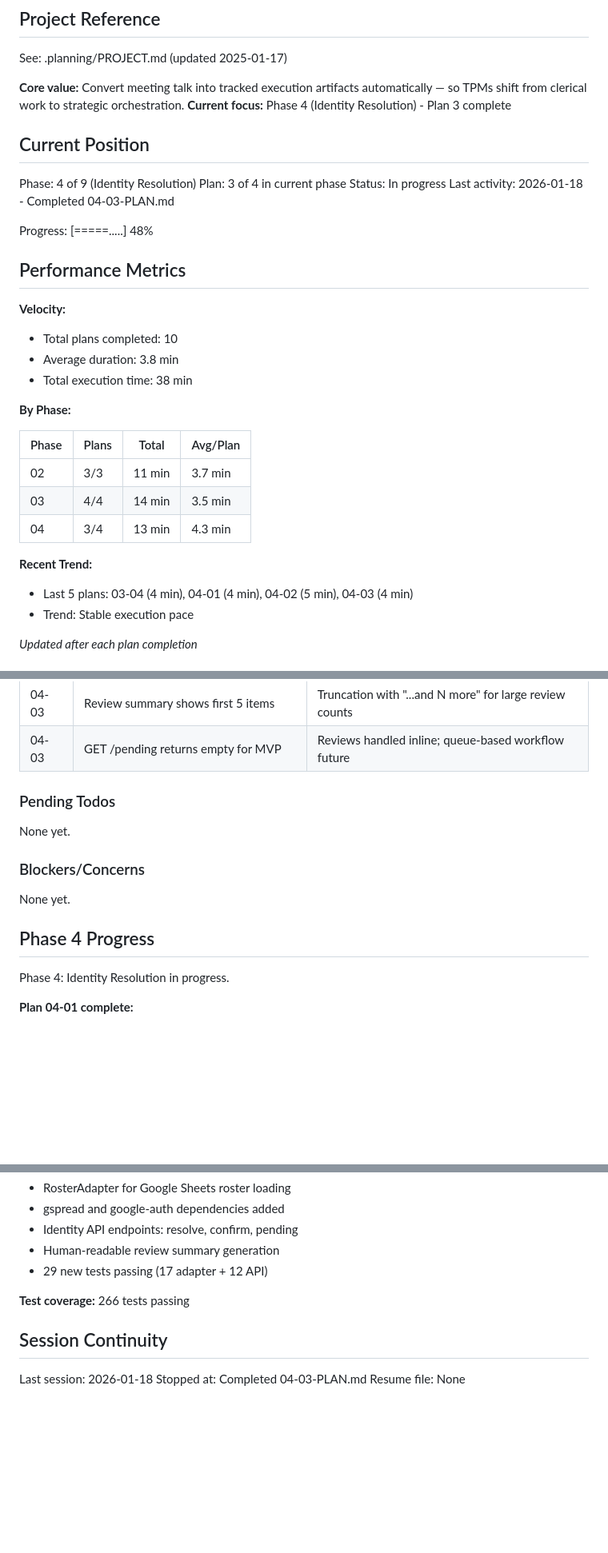
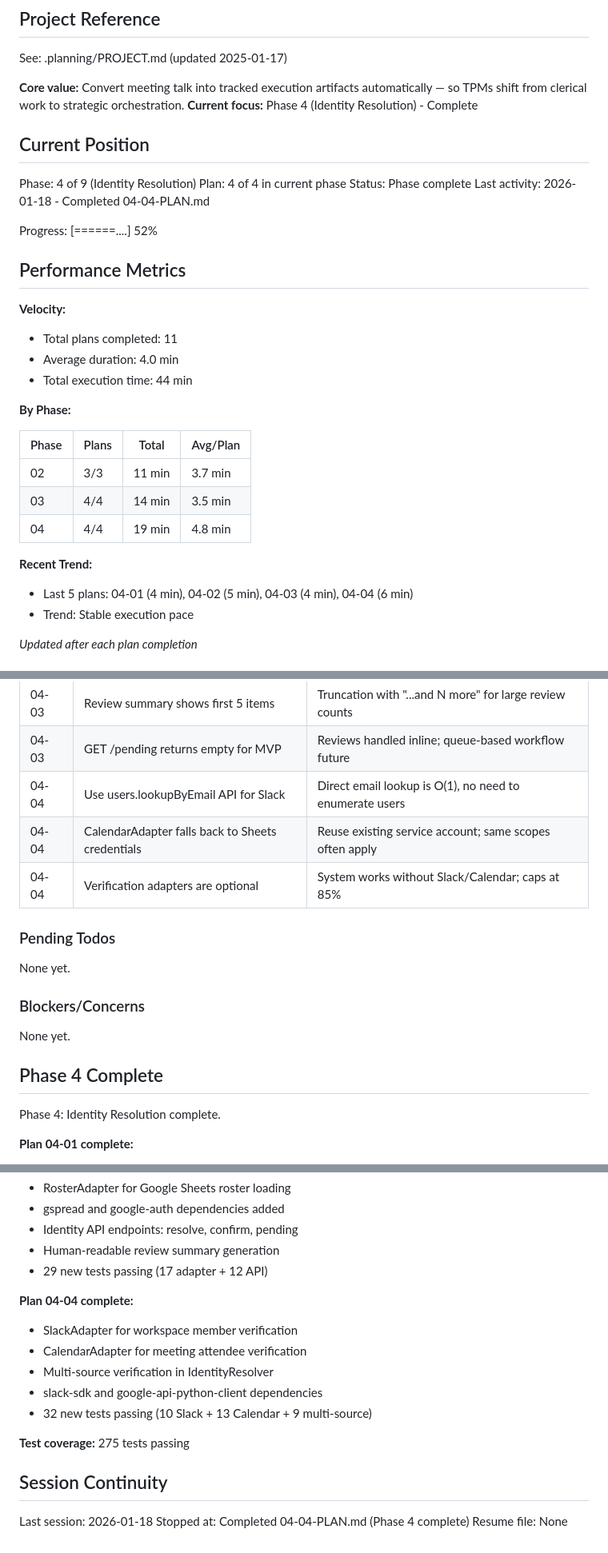
Before and after one commit to AllInStride/tpm-admin-agent, a Markdown page: .planning/STATE.md, 3 parts joined by grey strips. Shown at 80% size. Drawn GitHub-style; blank space fills up the shorter version.

Commit message:
docs(04-04): complete multi-source adapters plan
Tasks completed: 3/3
- Add SlackAdapter for workspace member verification
- Add CalendarAdapter for meeting attendee verification
- Update IdentityResolver with multi-source verification

SUMMARY: .planning/phases/04-identity-resolution/04-04-SUMMARY.md

Phase 4 (Identity Resolution) complete.

```diff
--- a/.planning/STATE.md
+++ b/.planning/STATE.md
@@ -5,23 +5,23 @@
 See: .planning/PROJECT.md (updated 2025-01-17)
 
 **Core value:** Convert meeting talk into tracked execution artifacts automatically — so TPMs shift from clerical work to strategic orchestration.
-**Current focus:** Phase 4 (Identity Resolution) - Plan 3 complete
+**Current focus:** Phase 4 (Identity Resolution) - Complete
 
 ## Current Position
 
 Phase: 4 of 9 (Identity Resolution)
-Plan: 3 of 4 in current phase
-Status: In progress
-Last activity: 2026-01-18 - Completed 04-03-PLAN.md
+Plan: 4 of 4 in current phase
+Status: Phase complete
+Last activity: 2026-01-18 - Completed 04-04-PLAN.md
 
-Progress: [=====.....] 48%
+Progress: [======....] 52%
 
 ## Performance Metrics
 
 **Velocity:**
-- Total plans completed: 10
-- Average duration: 3.8 min
-- Total execution time: 38 min
+- Total plans completed: 11
+- Average duration: 4.0 min
+- Total execution time: 44 min
 
 **By Phase:**
 
@@ -29,10 +29,10 @@ Progress: [=====.....] 48%
 |-------|-------|-------|----------|
 | 02 | 3/3 | 11 min | 3.7 min |
 | 03 | 4/4 | 14 min | 3.5 min |
-| 04 | 3/4 | 13 min | 4.3 min |
+| 04 | 4/4 | 19 min | 4.8 min |
 
 **Recent Trend:**
-- Last 5 plans: 03-04 (4 min), 04-01 (4 min), 04-02 (5 min), 04-03 (4 min)
+- Last 5 plans: 04-01 (4 min), 04-02 (5 min), 04-03 (4 min), 04-04 (6 min)
 - Trend: Stable execution pace
 
 *Updated after each plan completion*
@@ -73,6 +73,9 @@ Progress: [=====.....] 48%
 | 04-03 | load_roster skips malformed rows | Best effort - logs warning, continues with valid entries |
 | 04-03 | Review summary shows first 5 items | Truncation with "...and N more" for large review counts |
 | 04-03 | GET /pending returns empty for MVP | Reviews handled inline; queue-based workflow future |
+| 04-04 | Use users.lookupByEmail API for Slack | Direct email lookup is O(1), no need to enumerate users |
+| 04-04 | CalendarAdapter falls back to Sheets credentials | Reuse existing service account; same scopes often apply |
+| 04-04 | Verification adapters are optional | System works without Slack/Calendar; caps at 85% |
 
 ### Pending Todos
 
@@ -82,9 +85,9 @@ None yet.
 
 None yet.
 
-## Phase 4 Progress
+## Phase 4 Complete
 
-Phase 4: Identity Resolution in progress.
+Phase 4: Identity Resolution complete.
 
 **Plan 04-01 complete:**
 - RapidFuzz installed for fuzzy matching
@@ -107,10 +110,17 @@ Phase 4: Identity Resolution in progress.
 - Human-readable review summary generation
 - 29 new tests passing (17 adapter + 12 API)
 
-**Test coverage:** 266 tests passing
+**Plan 04-04 complete:**
+- SlackAdapter for workspace member verification
+- CalendarAdapter for meeting attendee verification
+- Multi-source verification in IdentityResolver
+- slack-sdk and google-api-python-client dependencies
+- 32 new tests passing (10 Slack + 13 Calendar + 9 multi-source)
+
+**Test coverage:** 275 tests passing
 
 ## Session Continuity
 
 Last session: 2026-01-18
-Stopped at: Completed 04-03-PLAN.md
+Stopped at: Completed 04-04-PLAN.md (Phase 4 complete)
 Resume file: None
```
Also changed, not shown: 1 other file.
